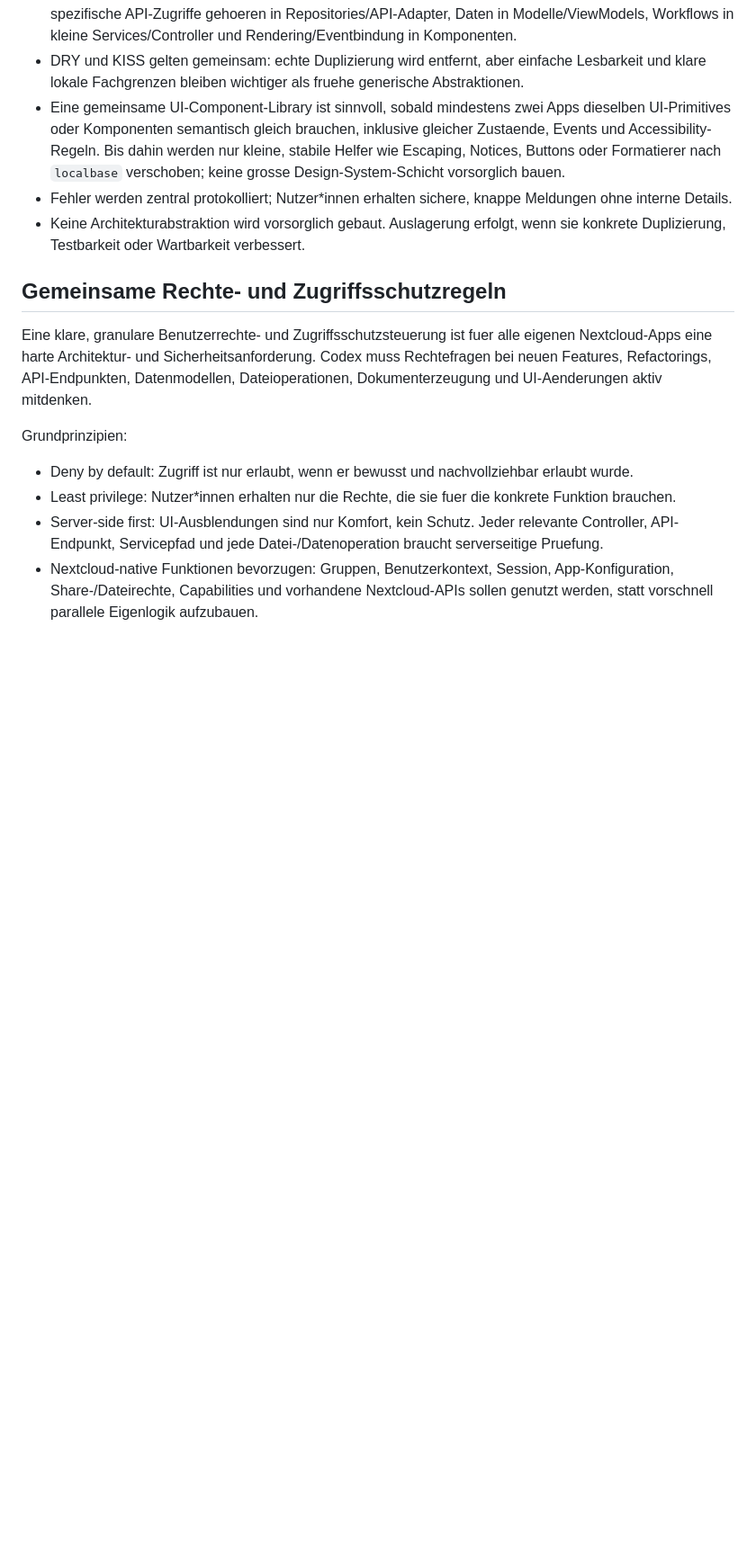
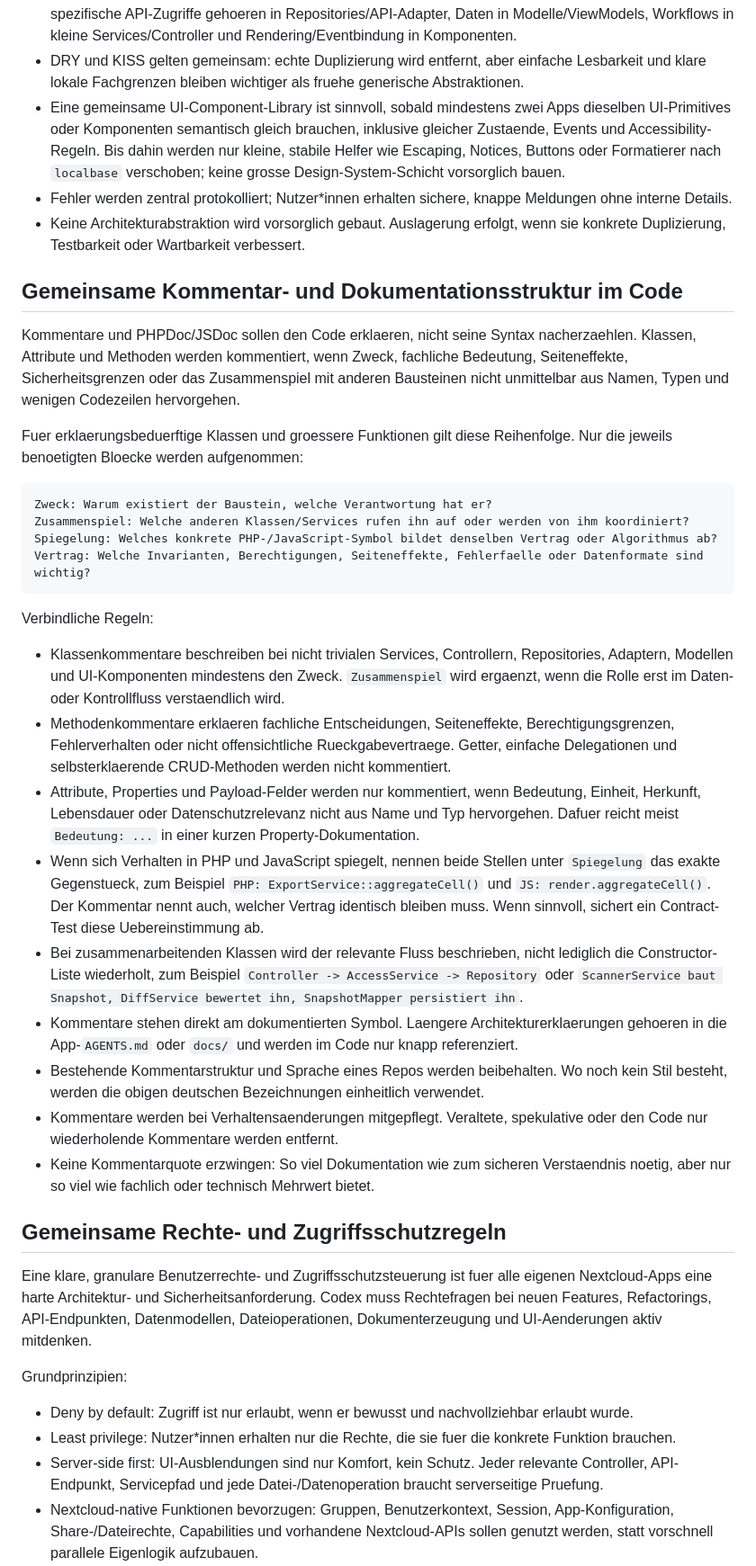
Before and after one commit to Filzmann/br-nextcloud-apps, a Markdown page: AGENTS.md, the part around the change. Shown at 90% size. GitHub-like rendering; blank space fills up the shorter version.

Commit message:
Document concise code comment structure

````diff
--- a/AGENTS.md
+++ b/AGENTS.md
@@ -188,6 +188,31 @@ Fuer eigene Nextcloud-Apps gelten diese angepassten Prinzipien:
 - Eine gemeinsame UI-Component-Library ist sinnvoll, sobald mindestens zwei Apps dieselben UI-Primitives oder Komponenten semantisch gleich brauchen, inklusive gleicher Zustaende, Events und Accessibility-Regeln. Bis dahin werden nur kleine, stabile Helfer wie Escaping, Notices, Buttons oder Formatierer nach `localbase` verschoben; keine grosse Design-System-Schicht vorsorglich bauen.
 - Fehler werden zentral protokolliert; Nutzer*innen erhalten sichere, knappe Meldungen ohne interne Details.
 - Keine Architekturabstraktion wird vorsorglich gebaut. Auslagerung erfolgt, wenn sie konkrete Duplizierung, Testbarkeit oder Wartbarkeit verbessert.
+
+## Gemeinsame Kommentar- und Dokumentationsstruktur im Code
+
+Kommentare und PHPDoc/JSDoc sollen den Code erklaeren, nicht seine Syntax nacherzaehlen. Klassen, Attribute und Methoden werden kommentiert, wenn Zweck, fachliche Bedeutung, Seiteneffekte, Sicherheitsgrenzen oder das Zusammenspiel mit anderen Bausteinen nicht unmittelbar aus Namen, Typen und wenigen Codezeilen hervorgehen.
+
+Fuer erklaerungsbeduerftige Klassen und groessere Funktionen gilt diese Reihenfolge. Nur die jeweils benoetigten Bloecke werden aufgenommen:
+
+```text
+Zweck: Warum existiert der Baustein, welche Verantwortung hat er?
+Zusammenspiel: Welche anderen Klassen/Services rufen ihn auf oder werden von ihm koordiniert?
+Spiegelung: Welches konkrete PHP-/JavaScript-Symbol bildet denselben Vertrag oder Algorithmus ab?
+Vertrag: Welche Invarianten, Berechtigungen, Seiteneffekte, Fehlerfaelle oder Datenformate sind wichtig?
+```
+
+Verbindliche Regeln:
+
+- Klassenkommentare beschreiben bei nicht trivialen Services, Controllern, Repositories, Adaptern, Modellen und UI-Komponenten mindestens den Zweck. `Zusammenspiel` wird ergaenzt, wenn die Rolle erst im Daten- oder Kontrollfluss verstaendlich wird.
+- Methodenkommentare erklaeren fachliche Entscheidungen, Seiteneffekte, Berechtigungsgrenzen, Fehlerverhalten oder nicht offensichtliche Rueckgabevertraege. Getter, einfache Delegationen und selbsterklaerende CRUD-Methoden werden nicht kommentiert.
+- Attribute, Properties und Payload-Felder werden nur kommentiert, wenn Bedeutung, Einheit, Herkunft, Lebensdauer oder Datenschutzrelevanz nicht aus Name und Typ hervorgehen. Dafuer reicht meist `Bedeutung: ...` in einer kurzen Property-Dokumentation.
+- Wenn sich Verhalten in PHP und JavaScript spiegelt, nennen beide Stellen unter `Spiegelung` das exakte Gegenstueck, zum Beispiel `PHP: ExportService::aggregateCell()` und `JS: render.aggregateCell()`. Der Kommentar nennt auch, welcher Vertrag identisch bleiben muss. Wenn sinnvoll, sichert ein Contract-Test diese Uebereinstimmung ab.
+- Bei zusammenarbeitenden Klassen wird der relevante Fluss beschrieben, nicht lediglich die Constructor-Liste wiederholt, zum Beispiel `Controller -> AccessService -> Repository` oder `ScannerService baut Snapshot, DiffService bewertet ihn, SnapshotMapper persistiert ihn`.
+- Kommentare stehen direkt am dokumentierten Symbol. Laengere Architekturerklaerungen gehoeren in die App-`AGENTS.md` oder `docs/` und werden im Code nur knapp referenziert.
+- Bestehende Kommentarstruktur und Sprache eines Repos werden beibehalten. Wo noch kein Stil besteht, werden die obigen deutschen Bezeichnungen einheitlich verwendet.
+- Kommentare werden bei Verhaltensaenderungen mitgepflegt. Veraltete, spekulative oder den Code nur wiederholende Kommentare werden entfernt.
+- Keine Kommentarquote erzwingen: So viel Dokumentation wie zum sicheren Verstaendnis noetig, aber nur so viel wie fachlich oder technisch Mehrwert bietet.
 
 
 ## Gemeinsame Rechte- und Zugriffsschutzregeln
````
